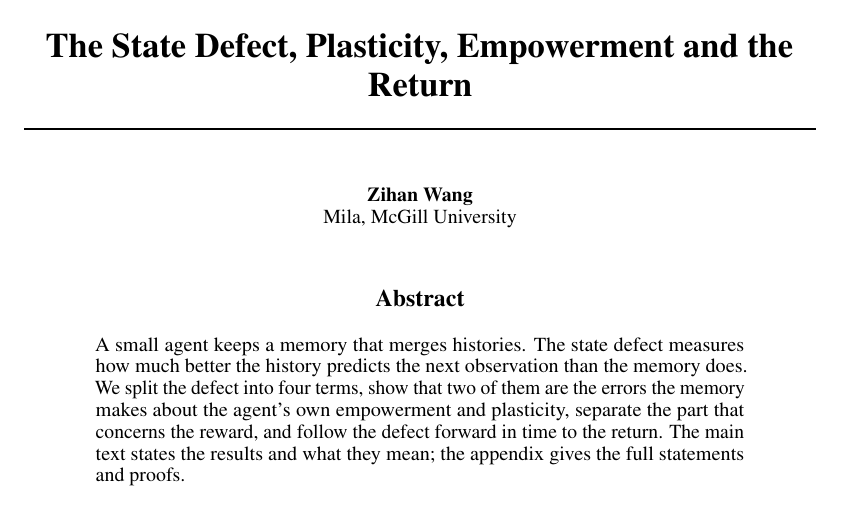
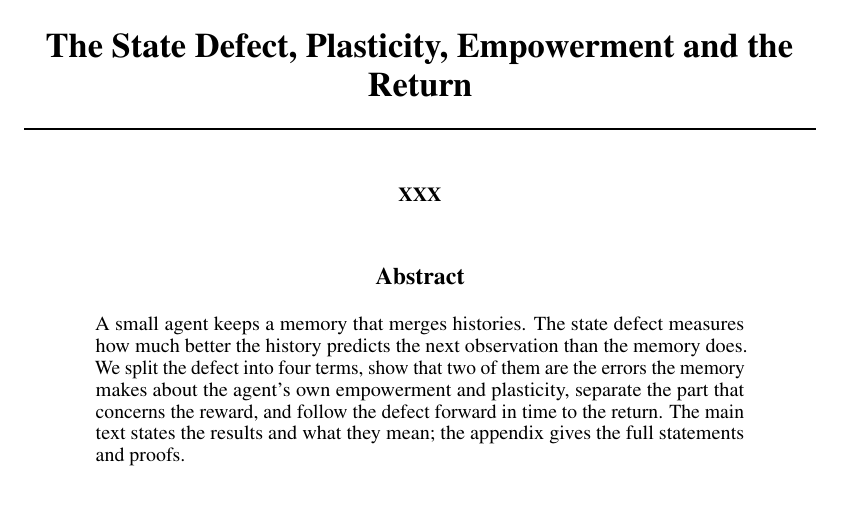
Before and after one commit to Beikewzh/Plasticity_Empowerment_Research_Note, a LaTeX paper (main.tex): part of page 1 of 15, cut so that both start at the same text. Compiled offline with pdfLaTeX.

Commit message:
Updates from Overleaf

```diff
--- a/main.tex
+++ b/main.tex
@@ -32,7 +32,7 @@
 
 \title{The State Defect, Plasticity, Empowerment and the Return}
 
-\author{Zihan Wang\\ Mila, McGill University}
+\author{XXX}
 
 \begin{document}
 \maketitle
```
